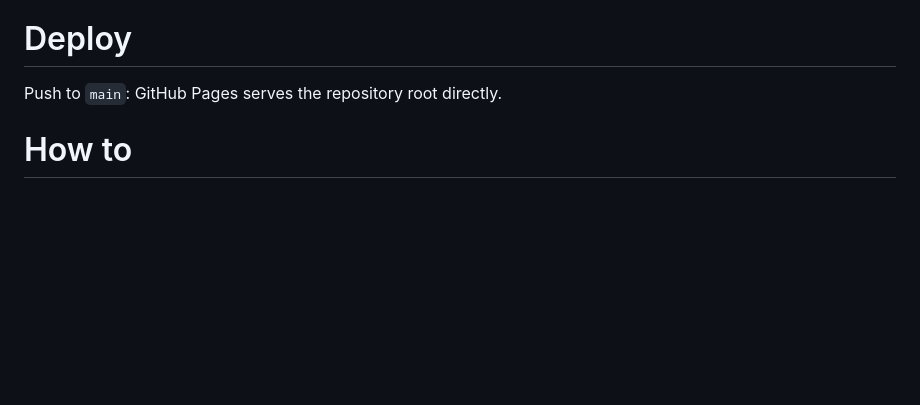
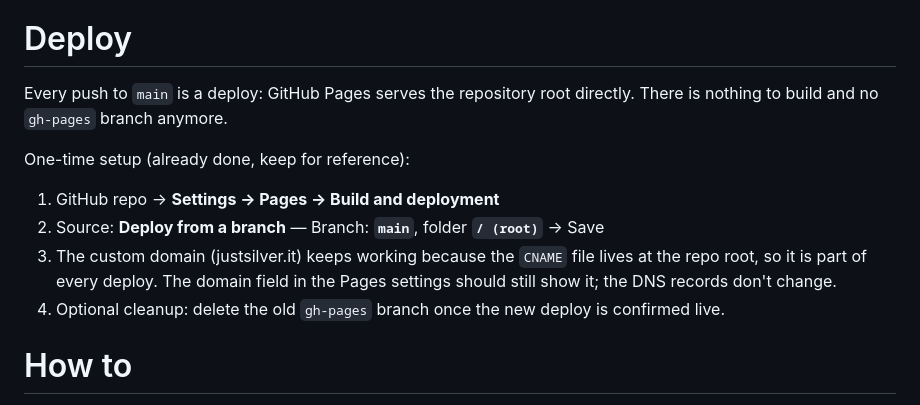
Before and after one commit to Silver0x10/silver0x10.github.io, a Markdown page: README.md, the part around the change. Rendered like a GitHub page; blank space fills up the shorter version.

Commit message:
readme: document the branch-based pages deploy

```diff
--- a/README.md
+++ b/README.md
@@ -13,7 +13,17 @@ npm run dev   # just python3 -m http.server 8000
 (or any static file server — there is nothing to build)
 
 # Deploy
-Push to `main`: GitHub Pages serves the repository root directly.
+Every push to `main` is a deploy: GitHub Pages serves the repository root
+directly. There is nothing to build and no `gh-pages` branch anymore.
+
+One-time setup (already done, keep for reference):
+1. GitHub repo → **Settings → Pages → Build and deployment**
+2. Source: **Deploy from a branch** — Branch: **`main`**, folder **`/ (root)`** → Save
+3. The custom domain (justsilver.it) keeps working because the `CNAME` file
+   lives at the repo root, so it is part of every deploy. The domain field in
+   the Pages settings should still show it; the DNS records don't change.
+4. Optional cleanup: delete the old `gh-pages` branch once the new deploy is
+   confirmed live.
 
 # How to
 - **Pages**: `/` (fixed home), `/projects/`, `/blog/`. Spinning the donut fast enough
```
